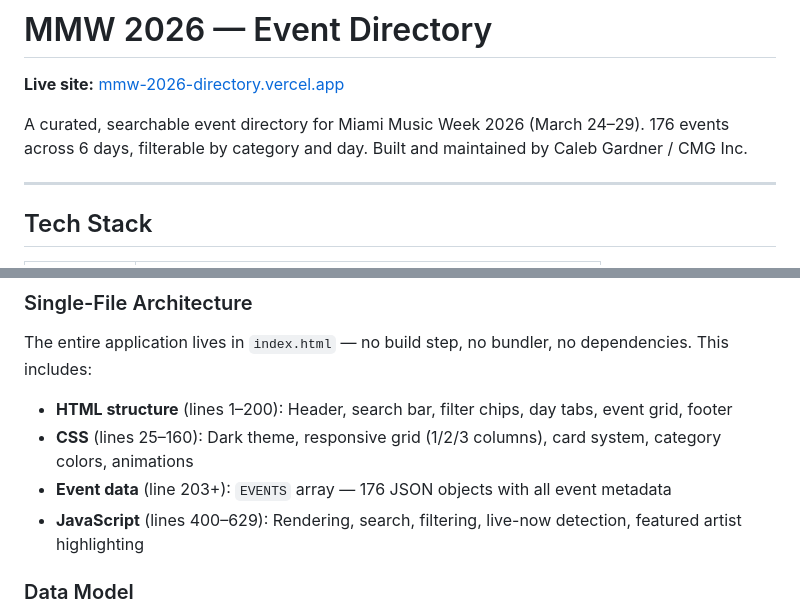
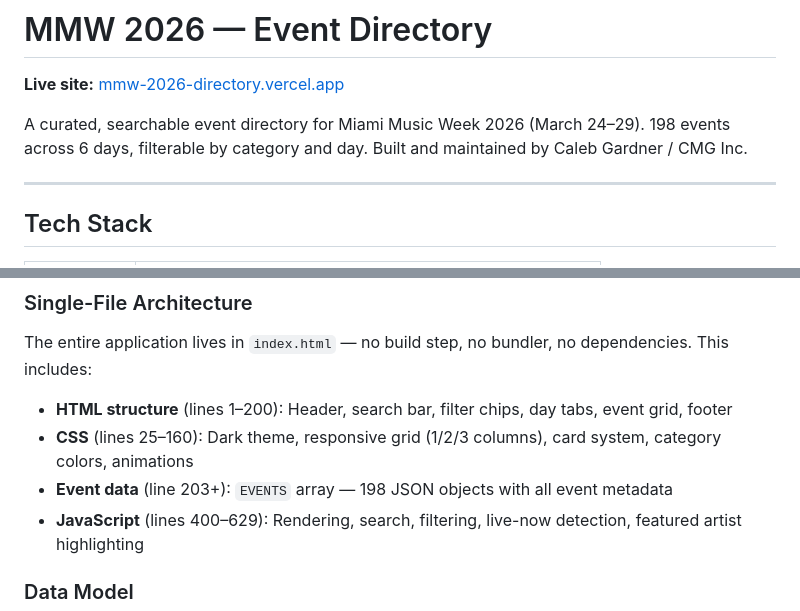
Before and after one commit to calebgardnerdev/mmw-2026-directory, a Markdown page: README.md, 2 parts joined by grey strips. Drawn GitHub-style.

Commit message:
Update event count to 198 in README
Co-Authored-By: Claude Opus 4.6 (1M context) <noreply@anthropic.com>

```diff
--- a/README.md
+++ b/README.md
@@ -2,7 +2,7 @@
 
 **Live site:** [mmw-2026-directory.vercel.app](https://mmw-2026-directory.vercel.app)
 
-A curated, searchable event directory for Miami Music Week 2026 (March 24–29). 176 events across 6 days, filterable by category and day. Built and maintained by Caleb Gardner / CMG Inc.
+A curated, searchable event directory for Miami Music Week 2026 (March 24–29). 198 events across 6 days, filterable by category and day. Built and maintained by Caleb Gardner / CMG Inc.
 
 ---
 
@@ -38,7 +38,7 @@ The entire application lives in `index.html` — no build step, no bundler, no d
 
 - **HTML structure** (lines 1–200): Header, search bar, filter chips, day tabs, event grid, footer
 - **CSS** (lines 25–160): Dark theme, responsive grid (1/2/3 columns), card system, category colors, animations
-- **Event data** (line 203+): `EVENTS` array — 176 JSON objects with all event metadata
+- **Event data** (line 203+): `EVENTS` array — 198 JSON objects with all event metadata
 - **JavaScript** (lines 400–629): Rendering, search, filtering, live-now detection, featured artist highlighting
 
 ### Data Model
```
